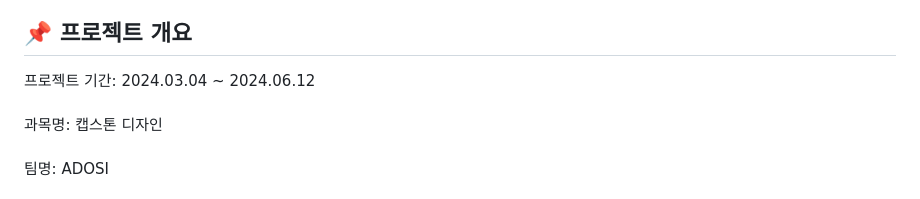
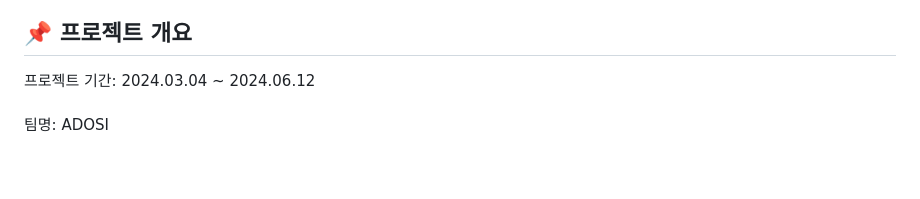
Before and after one commit to nakyung1007/Capston_design_ADOSI, a Markdown page: README.md, the part around the change. Drawn GitHub-style; blank space fills up the shorter version.

```diff
--- a/README.md
+++ b/README.md
@@ -5,7 +5,6 @@
 
 ## 📌 프로젝트 개요
 프로젝트 기간: 2024.03.04 ~ 2024.06.12 <br><br>
-과목명: 캡스톤 디자인<br><br>
 팀명: ADOSI<br><br>
 목표: 네트워크 트래픽의 실시간 분석과 DDoS 탐지를 통해 인터넷 사용자 및 서비스 제공자의 안정적인 네트워크 환경을 보장하는 웹 서비스
 
```
